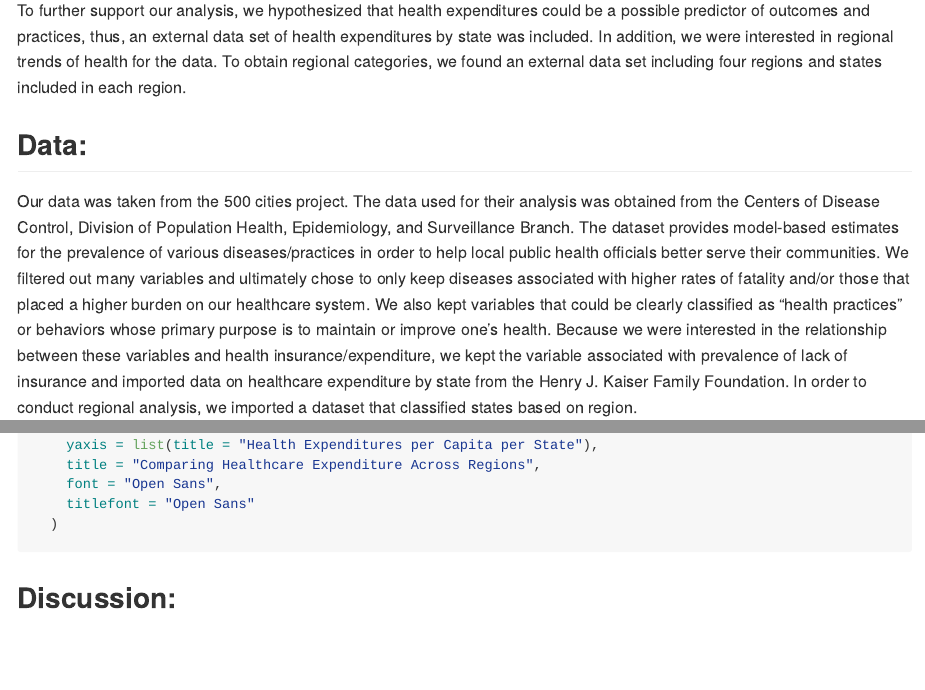
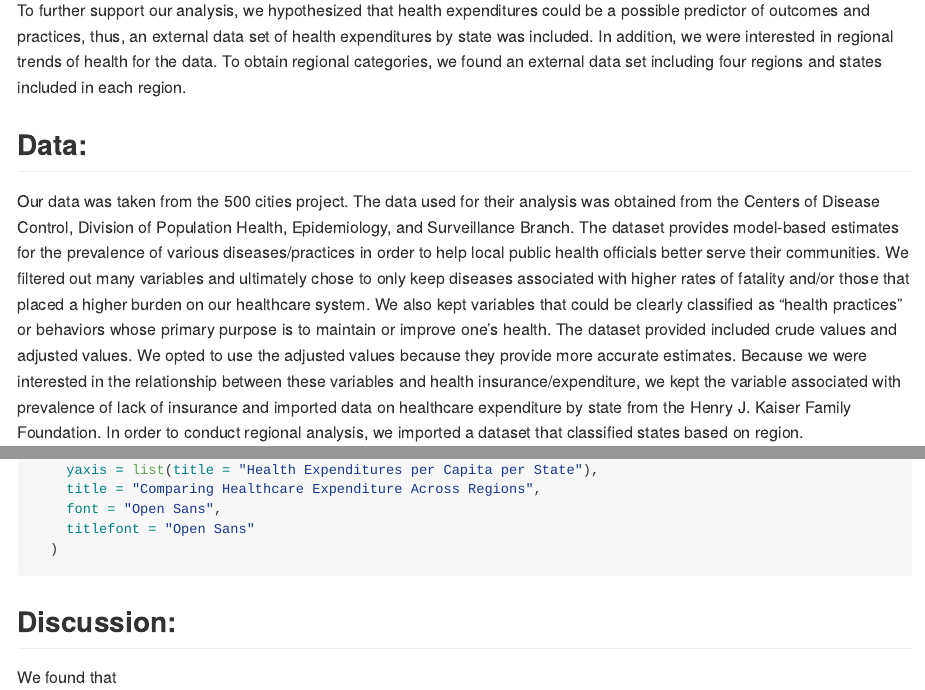
Before and after one commit to cj2493/p8105_final_report_mjrc, an R Markdown document (Final_Report.Rmd): the page in a window 1100 px wide, from 630 px down, and a second part further down, joined at a grey line. Rendered offline with R 4.5, knitr and Pandoc, with nearby package versions; the code chunks are not run, so their results and figures are left out; long lines of code are wrapped.

Commit message:
adding text

````diff
--- a/Final_Report.Rmd
+++ b/Final_Report.Rmd
@@ -43,7 +43,7 @@ To further support our analysis, we hypothesized that health expenditures could
 
 ## Data:
 
-Our data was taken from the 500 cities project. The data used for their analysis was obtained from the Centers of Disease Control, Division of Population Health, Epidemiology, and Surveillance Branch. The dataset provides model-based estimates for the prevalence of various diseases/practices in order to help local public health officials better serve their communities. We filtered out many variables and ultimately chose to only keep diseases associated with higher rates of fatality and/or those that placed a higher burden on our healthcare system. We also kept variables that could be clearly classified as "health practices" or behaviors whose primary purpose is to maintain or improve one's health. Because we were interested in the relationship between these variables and health insurance/expenditure, we kept the variable associated with prevalence of lack of insurance and imported data on healthcare expenditure by state from the Henry J. Kaiser Family Foundation. In order to conduct regional analysis, we imported a dataset that classified states based on region.
+Our data was taken from the 500 cities project. The data used for their analysis was obtained from the Centers of Disease Control, Division of Population Health, Epidemiology, and Surveillance Branch. The dataset provides model-based estimates for the prevalence of various diseases/practices in order to help local public health officials better serve their communities. We filtered out many variables and ultimately chose to only keep diseases associated with higher rates of fatality and/or those that placed a higher burden on our healthcare system. We also kept variables that could be clearly classified as "health practices" or behaviors whose primary purpose is to maintain or improve one's health. The dataset provided included crude values and adjusted values. We opted to use the adjusted values because they provide more accurate estimates. Because we were interested in the relationship between these variables and health insurance/expenditure, we kept the variable associated with prevalence of lack of insurance and imported data on healthcare expenditure by state from the Henry J. Kaiser Family Foundation. In order to conduct regional analysis, we imported a dataset that classified states based on region.
 
 We also created a data dictionary to define everything in the final fully joined dataset.
 
@@ -421,6 +421,6 @@ cdc_df %>%
   )
 ```
 
+## Discussion:
 
-
-## Discussion:
+We found that
````
